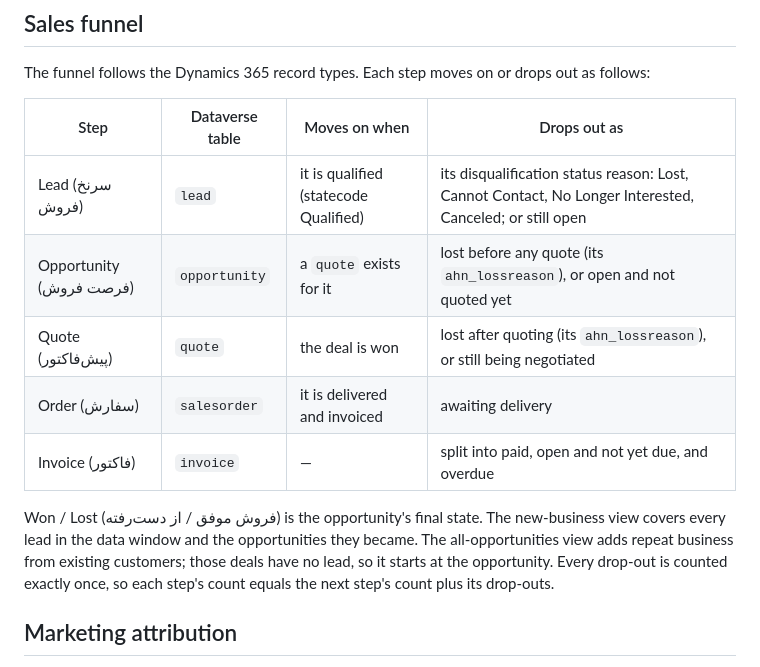
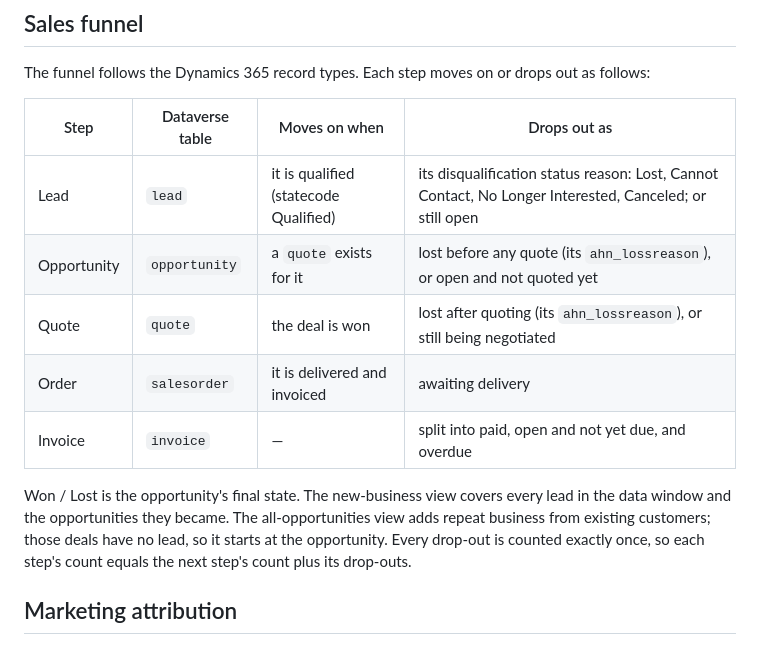
Before and after one commit to Milad-Shabani/Steel-sales-crm-intelligence, a Markdown page: docs/METHODOLOGY.md, the part around the change. GitHub-like rendering.

```diff
--- a/docs/METHODOLOGY.md
+++ b/docs/METHODOLOGY.md
@@ -19,13 +19,13 @@ The funnel follows the Dynamics 365 record types. Each step moves on or drops ou
 
 | Step | Dataverse table | Moves on when | Drops out as |
 |---|---|---|---|
-| Lead (سرنخ فروش) | `lead` | it is qualified (statecode Qualified) | its disqualification status reason: Lost, Cannot Contact, No Longer Interested, Canceled; or still open |
-| Opportunity (فرصت فروش) | `opportunity` | a `quote` exists for it | lost before any quote (its `ahn_lossreason`), or open and not quoted yet |
-| Quote (پیش‌فاکتور) | `quote` | the deal is won | lost after quoting (its `ahn_lossreason`), or still being negotiated |
-| Order (سفارش) | `salesorder` | it is delivered and invoiced | awaiting delivery |
-| Invoice (فاکتور) | `invoice` | — | split into paid, open and not yet due, and overdue |
+| Lead | `lead` | it is qualified (statecode Qualified) | its disqualification status reason: Lost, Cannot Contact, No Longer Interested, Canceled; or still open |
+| Opportunity | `opportunity` | a `quote` exists for it | lost before any quote (its `ahn_lossreason`), or open and not quoted yet |
+| Quote | `quote` | the deal is won | lost after quoting (its `ahn_lossreason`), or still being negotiated |
+| Order | `salesorder` | it is delivered and invoiced | awaiting delivery |
+| Invoice | `invoice` | — | split into paid, open and not yet due, and overdue |
 
-Won / Lost (فروش موفق / از دست‌رفته) is the opportunity's final state. The new-business view covers every lead in the data window and the opportunities they became. The all-opportunities view adds repeat business from existing customers; those deals have no lead, so it starts at the opportunity. Every drop-out is counted exactly once, so each step's count equals the next step's count plus its drop-outs.
+Won / Lost is the opportunity's final state. The new-business view covers every lead in the data window and the opportunities they became. The all-opportunities view adds repeat business from existing customers; those deals have no lead, so it starts at the opportunity. Every drop-out is counted exactly once, so each step's count equals the next step's count plus its drop-outs.
 
 ## Marketing attribution
 
```
Also changed, not shown: README.md (+1 -1 lines), docs/screenshots/funnel.png, 3 other files.
